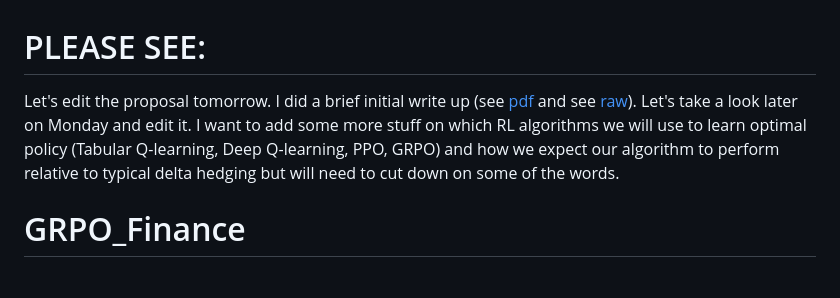
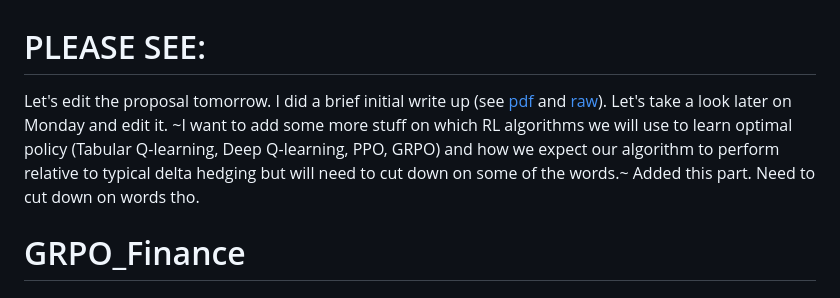
Before and after one commit to aristegos/RL-Hedging, a Markdown page: README.md, the part around the change. Rendered like a GitHub page.

```diff
--- a/README.md
+++ b/README.md
@@ -1,5 +1,5 @@
 # PLEASE SEE:
-Let's edit the proposal tomorrow. I did a brief initial write up (see [pdf](./COS_435_Intro_RL_Project_Proposal_Spring_2025/COS_435_Proposal_Draft_1.pdf) and see [raw](./COS_435_Intro_RL_Project_Proposal_Spring_2025/project-template.tex)). Let's take a look later on Monday and edit it. I want to add some more stuff on which RL algorithms we will use to learn optimal policy (Tabular Q-learning, Deep Q-learning, PPO, GRPO) and how we expect our algorithm to perform relative to typical delta hedging but will need to cut down on some of the words.
+Let's edit the proposal tomorrow. I did a brief initial write up (see [pdf](./COS_435_Intro_RL_Project_Proposal_Spring_2025/COS_435_Proposal_Draft_1.pdf) and [raw](./COS_435_Intro_RL_Project_Proposal_Spring_2025/project-template.tex)). Let's take a look later on Monday and edit it. ~I want to add some more stuff on which RL algorithms we will use to learn optimal policy (Tabular Q-learning, Deep Q-learning, PPO, GRPO) and how we expect our algorithm to perform relative to typical delta hedging but will need to cut down on some of the words.~ Added this part. Need to cut down on words tho.
 
 
 # GRPO_Finance
```
